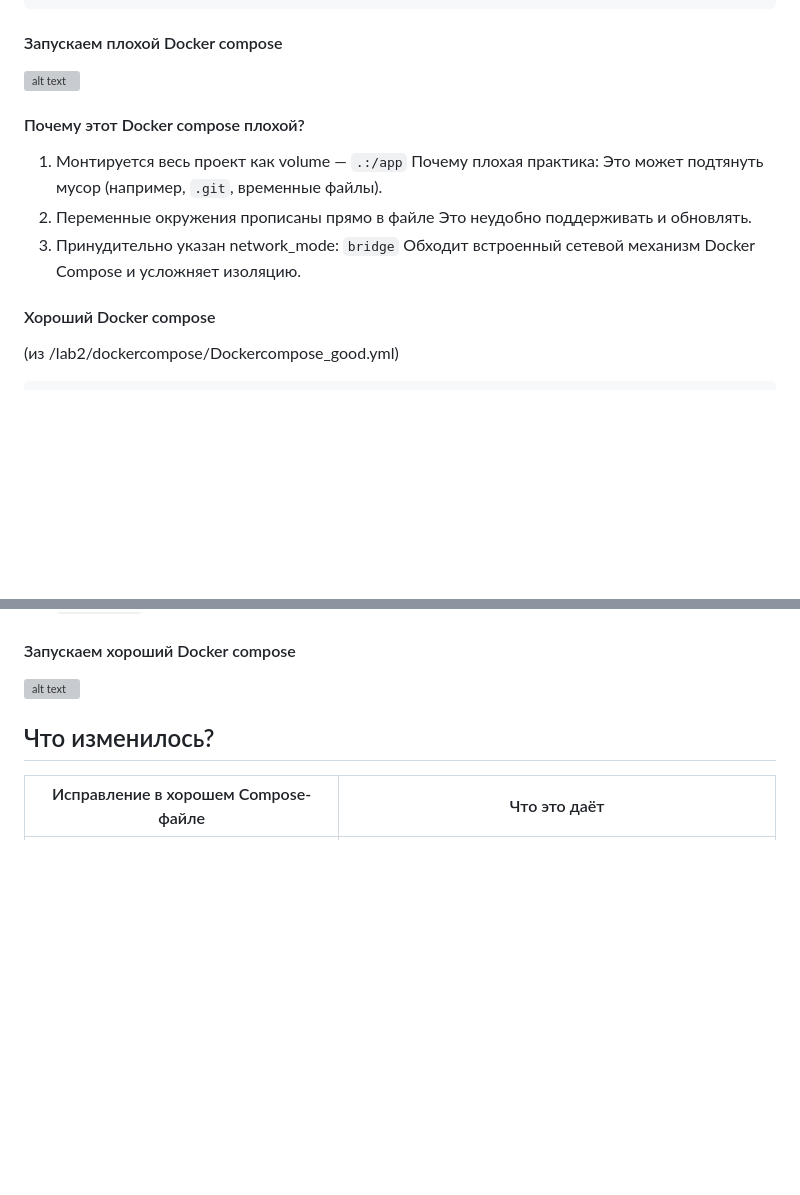
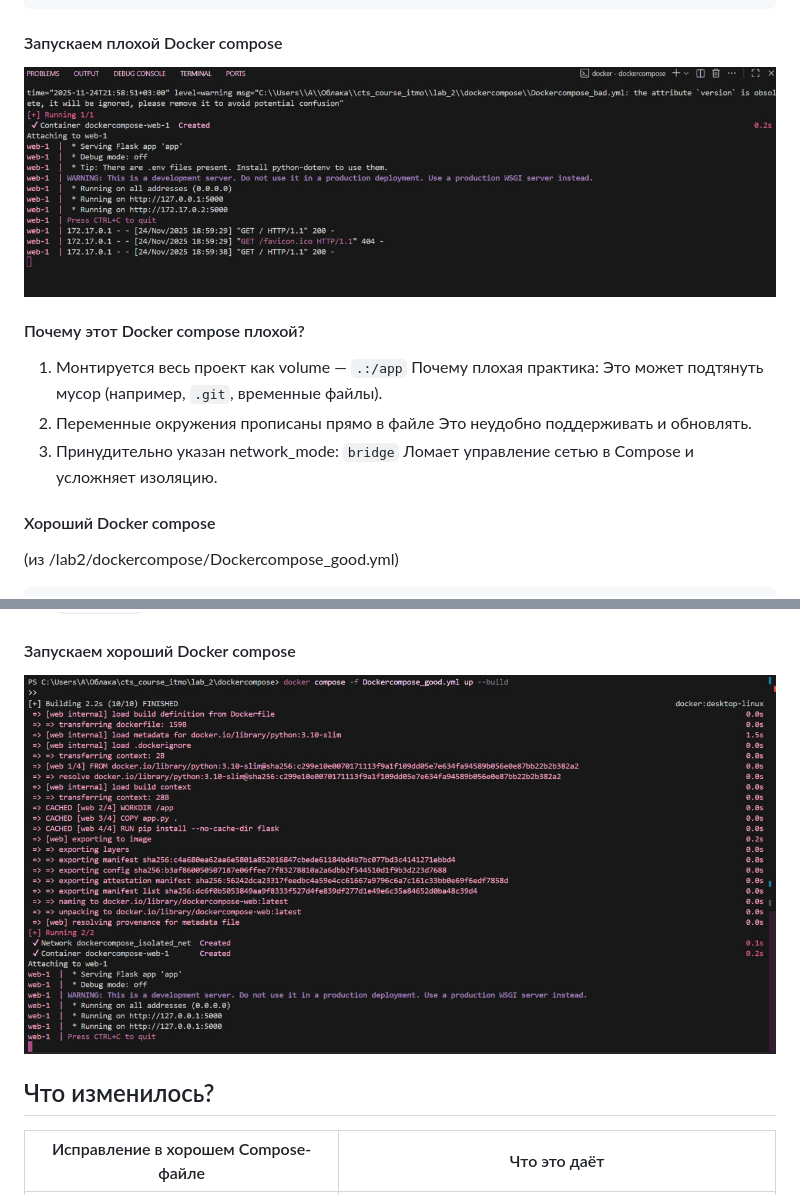
Before and after one commit to blinovapolina/cts_course_itmo, a Markdown page: lab_2/README.md, 2 parts joined by grey strips. Drawn GitHub-style; blank space fills up the shorter version; grey boxes are pictures that could not be loaded.

````diff
--- a/lab_2/README.md
+++ b/lab_2/README.md
@@ -186,7 +201,7 @@ services:
 ```
 
 #### Запускаем плохой Docker compose
-![alt text](bad_docker_compose.png)
+![alt text](bad_docker_compose.jpg)
 
 #### Почему этот Docker compose плохой?
 
@@ -195,7 +210,7 @@ services:
 2. Переменные окружения прописаны прямо в файле
    Это неудобно поддерживать и обновлять.
 3. Принудительно указан network_mode: `bridge`
-   Обходит встроенный сетевой механизм Docker Compose и усложняет изоляцию.
+   Ломает управление сетью в Compose и усложняет изоляцию.
 
 #### Хороший Docker compose
 
@@ -227,7 +242,7 @@ networks:
 - `Dockerfile` - инструкция по сборке образа контейнера на основе Python/Flask.
 
 #### Запускаем хороший Docker compose
-![alt text](good_docker_compose.png)
+![alt text](good_docker_compose.jpg)
 
 ## Что изменилось?
 
````
Also changed, not shown: other parts of lab_2/README.md (+38 -23 lines).
